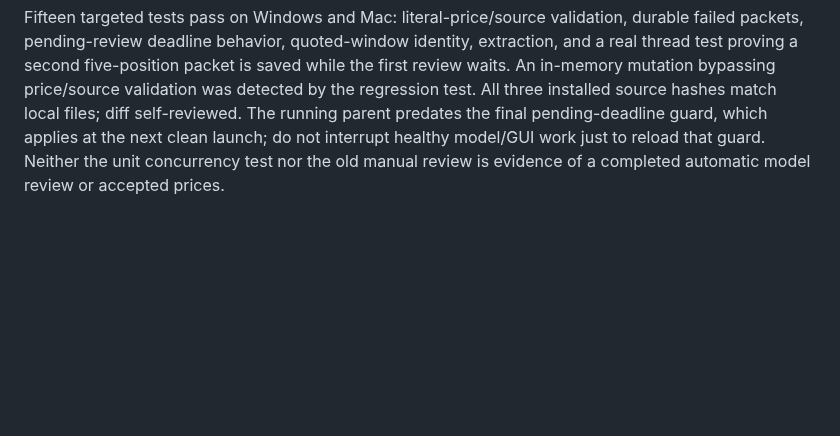
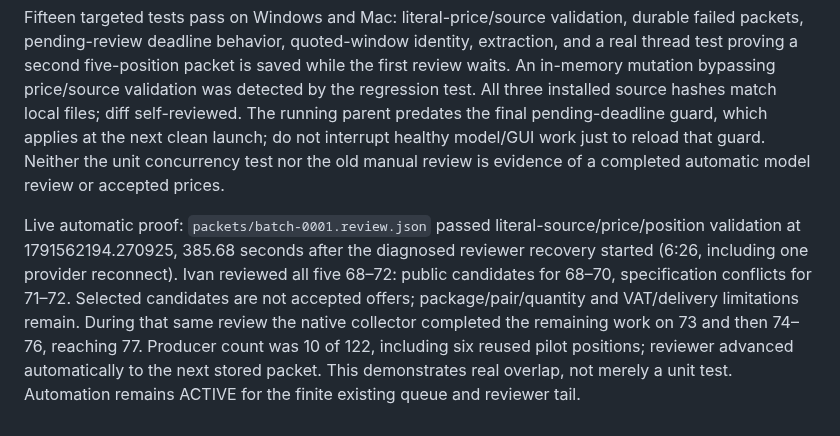
Before and after one commit to Internationalqq/crm, a Markdown page: deploy/ivan-search-speed/README.md, the part around the change. GitHub-like rendering; blank space fills up the shorter version.

Commit message:
Record validated automatic five-position review overlapping collection

```diff
--- a/deploy/ivan-search-speed/README.md
+++ b/deploy/ivan-search-speed/README.md
@@ -60,3 +60,5 @@ User subsequently authorized the remaining existing retry queue: 122 positions f
 Live recovery: position 73's quoted `17"` title was truncated by the capture metadata parser; the structured single AXWindow label now preserves it. The first model review suffered three 90-second connection aborts. A short same-provider/model tool-free diagnostic returned OK. Standard streaming callback alone did not fix the failure: installed Hermes source confirms an absolute 90-second wall watchdog on the buffered Codex response. The documented `HERMES_API_CALL_STALE_TIMEOUT=300` is now scoped to the review child; original event/TTFB watchdogs and parent 900-second limit remain. No auth/network/provider settings changed; both failure records remain. `review_recovery.py` can resume a diagnosed dead reviewer under its own singleton lock without interrupting collection; it never clears failures itself. Collection progressed to 76 while the five-position model review was running. Automation 30 monitors both queues every five minutes; it must not revive the legacy runner.
 
 Fifteen targeted tests pass on Windows and Mac: literal-price/source validation, durable failed packets, pending-review deadline behavior, quoted-window identity, extraction, and a real thread test proving a second five-position packet is saved while the first review waits. An in-memory mutation bypassing price/source validation was detected by the regression test. All three installed source hashes match local files; diff self-reviewed. The running parent predates the final pending-deadline guard, which applies at the next clean launch; do not interrupt healthy model/GUI work just to reload that guard. Neither the unit concurrency test nor the old manual review is evidence of a completed automatic model review or accepted prices.
+
+Live automatic proof: `packets/batch-0001.review.json` passed literal-source/price/position validation at 1791562194.270925, 385.68 seconds after the diagnosed reviewer recovery started (6:26, including one provider reconnect). Ivan reviewed all five 68–72: public candidates for 68–70, specification conflicts for 71–72. Selected candidates are not accepted offers; package/pair/quantity and VAT/delivery limitations remain. During that same review the native collector completed the remaining work on 73 and then 74–76, reaching 77. Producer count was 10 of 122, including six reused pilot positions; reviewer advanced automatically to the next stored packet. This demonstrates real overlap, not merely a unit test. Automation remains ACTIVE for the finite existing queue and reviewer tail.
```
